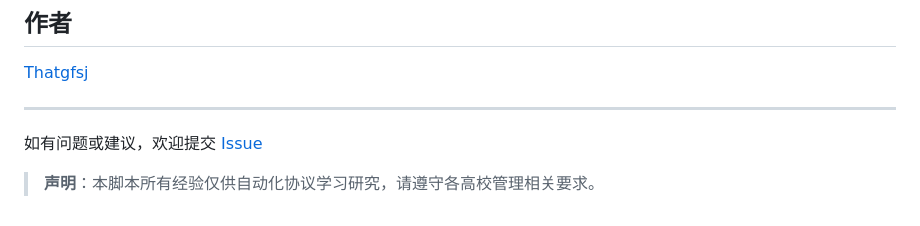
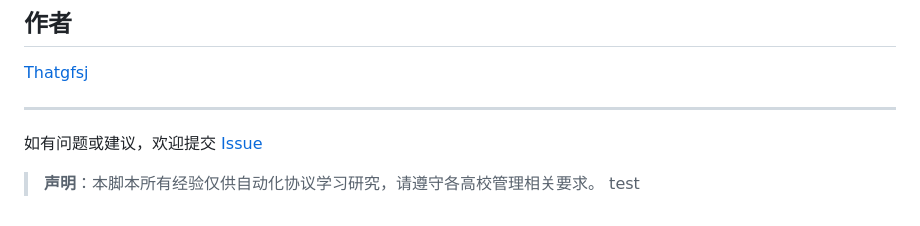
Before and after one commit to Thatgfsj/XXGCXY-CampusNet-AutoLogin, a Markdown page: README.md, the part around the change. Drawn GitHub-style.

Commit message:
test: CI test

```diff
--- a/README.md
+++ b/README.md
@@ -143,3 +143,4 @@ MIT License
 如有问题或建议，欢迎提交 [Issue](https://github.com/Thatgfsj/XXGCXY-CampusNet-AutoLogin/issues)
 
 > **声明**：本脚本所有经验仅供自动化协议学习研究，请遵守各高校管理相关要求。
+test
```
